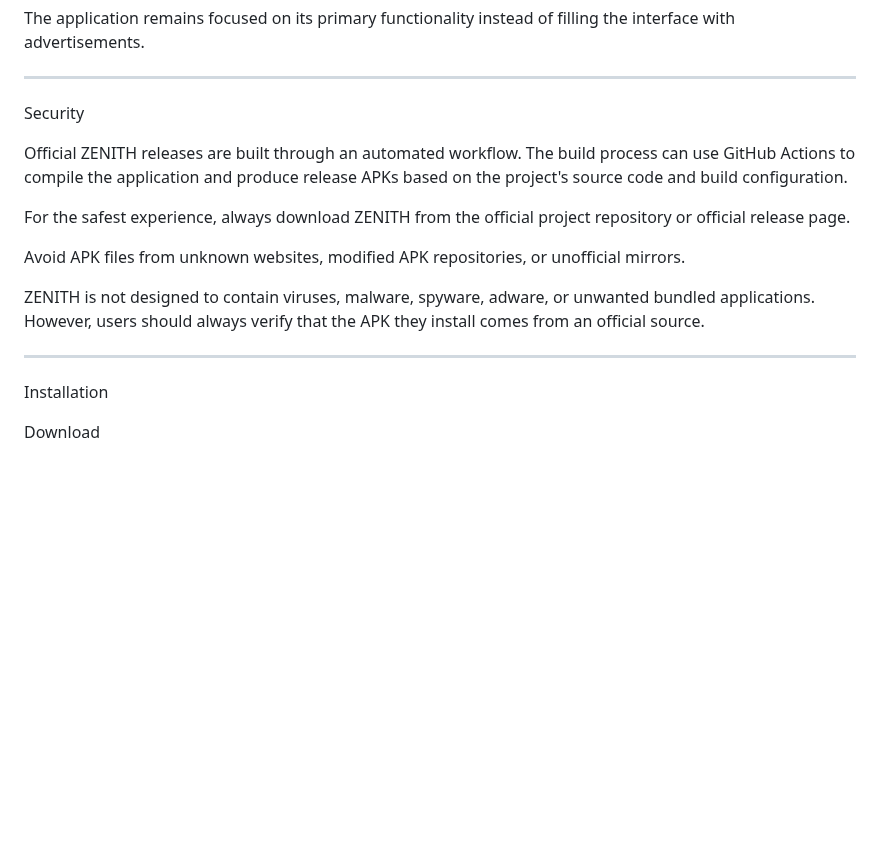
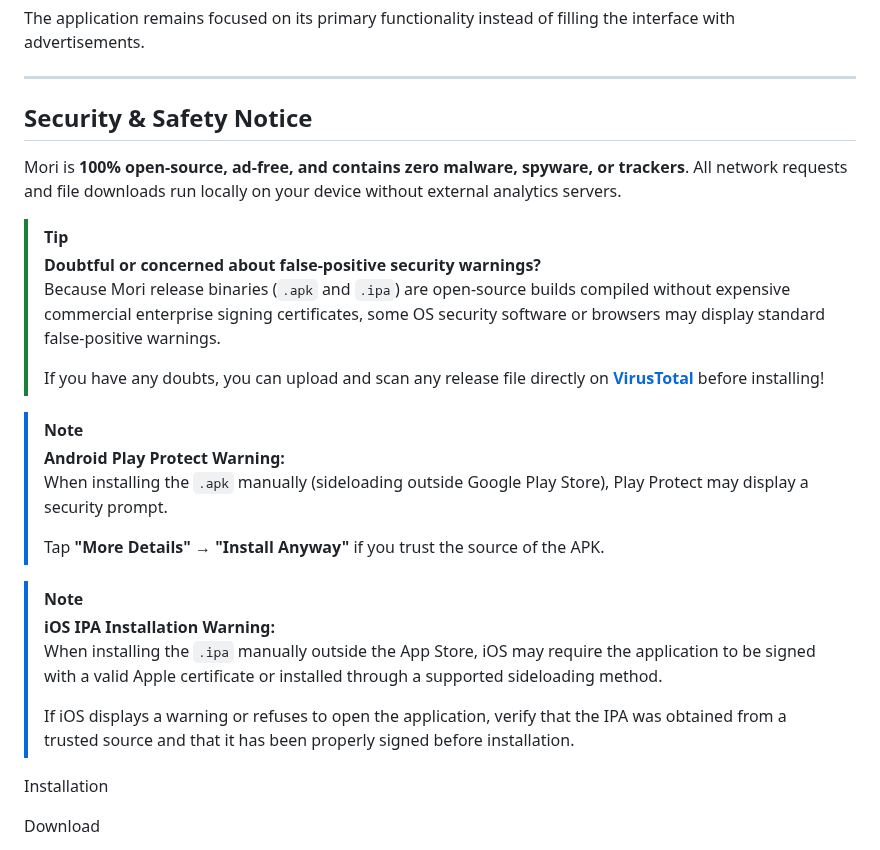
Before and after one commit to dirrzzx948-png/Zenith, a Markdown page: README.md, the part around the change. Drawn GitHub-style; blank space fills up the shorter version.

Commit message:
Revise security and safety notices in README
Updated the security section to clarify safety notices and installation warnings for both Android and iOS.

```diff
--- a/README.md
+++ b/README.md
@@ -131,17 +131,27 @@ The application remains focused on its primary functionality instead of filling
 
 ---
 
-Security
+## Security & Safety Notice
 
-Official ZENITH releases are built through an automated workflow. The build process can use GitHub Actions to compile the application and produce release APKs based on the project's source code and build configuration.
+Mori is **100% open-source, ad-free, and contains zero malware, spyware, or trackers**. All network requests and file downloads run locally on your device without external analytics servers.
 
-For the safest experience, always download ZENITH from the official project repository or official release page.
+> [!TIP]
+> **Doubtful or concerned about false-positive security warnings?**
+> Because Mori release binaries (`.apk` and `.ipa`) are open-source builds compiled without expensive commercial enterprise signing certificates, some OS security software or browsers may display standard false-positive warnings.
+>
+> If you have any doubts, you can upload and scan any release file directly on **[VirusTotal](https://www.virustotal.com/)** before installing!
 
-Avoid APK files from unknown websites, modified APK repositories, or unofficial mirrors.
+> [!NOTE]
+> **Android Play Protect Warning:**
+> When installing the `.apk` manually (sideloading outside Google Play Store), Play Protect may display a security prompt.
+>
+> Tap **"More Details"** → **"Install Anyway"** if you trust the source of the APK.
 
-ZENITH is not designed to contain viruses, malware, spyware, adware, or unwanted bundled applications. However, users should always verify that the APK they install comes from an official source.
-
----
+> [!NOTE]
+> **iOS IPA Installation Warning:**
+> When installing the `.ipa` manually outside the App Store, iOS may require the application to be signed with a valid Apple certificate or installed through a supported sideloading method.
+>
+> If iOS displays a warning or refuses to open the application, verify that the IPA was obtained from a trusted source and that it has been properly signed before installation.
 
 Installation
 
```
